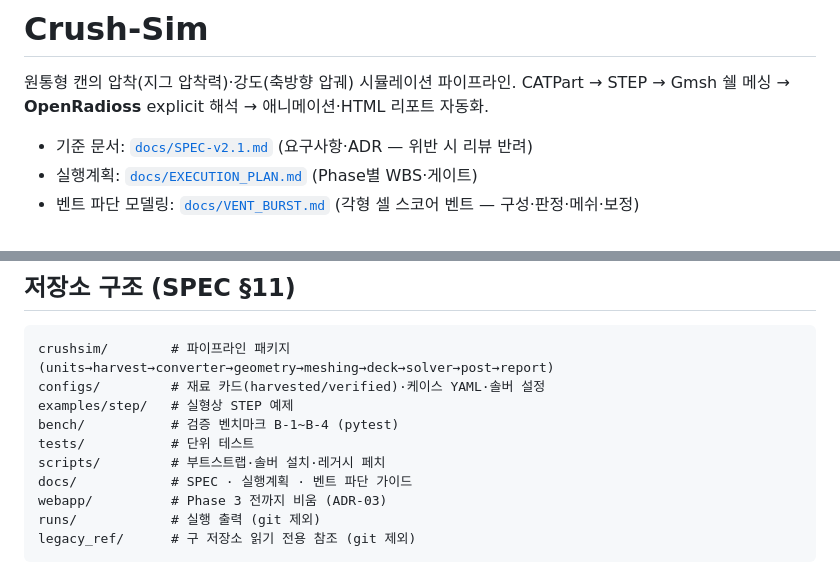
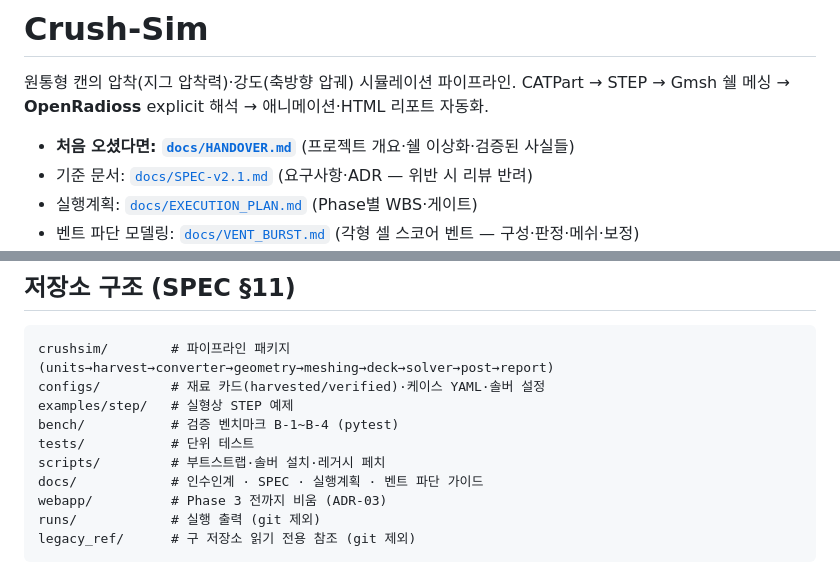
Before and after one commit to doroper98/Crush-Sim, a Markdown page: README.md, 2 parts joined by grey strips. Rendered like a GitHub page.

```diff
--- a/README.md
+++ b/README.md
@@ -3,6 +3,7 @@
 원통형 캔의 압착(지그 압착력)·강도(축방향 압궤) 시뮬레이션 파이프라인.
 CATPart → STEP → Gmsh 쉘 메싱 → **OpenRadioss** explicit 해석 → 애니메이션·HTML 리포트 자동화.
 
+- **처음 오셨다면: [`docs/HANDOVER.md`](docs/HANDOVER.md)** (프로젝트 개요·쉘 이상화·검증된 사실들)
 - 기준 문서: [`docs/SPEC-v2.1.md`](docs/SPEC-v2.1.md) (요구사항·ADR — 위반 시 리뷰 반려)
 - 실행계획: [`docs/EXECUTION_PLAN.md`](docs/EXECUTION_PLAN.md) (Phase별 WBS·게이트)
 - 벤트 파단 모델링: [`docs/VENT_BURST.md`](docs/VENT_BURST.md) (각형 셀 스코어 벤트 — 구성·판정·메쉬·보정)
@@ -93,7 +94,7 @@ examples/step/   # 실형상 STEP 예제
 bench/           # 검증 벤치마크 B-1~B-4 (pytest)
 tests/           # 단위 테스트
 scripts/         # 부트스트랩·솔버 설치·레거시 페치
-docs/            # SPEC · 실행계획 · 벤트 파단 가이드
+docs/            # 인수인계 · SPEC · 실행계획 · 벤트 파단 가이드
 webapp/          # Phase 3 전까지 비움 (ADR-03)
 runs/            # 실행 출력 (git 제외)
 legacy_ref/      # 구 저장소 읽기 전용 참조 (git 제외)
```
Also changed, not shown: docs/HANDOVER.md (added, +238 -0 lines).
